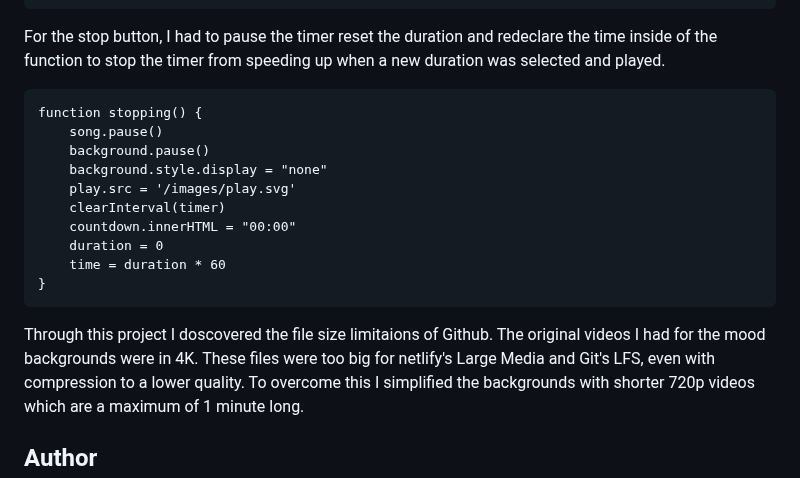
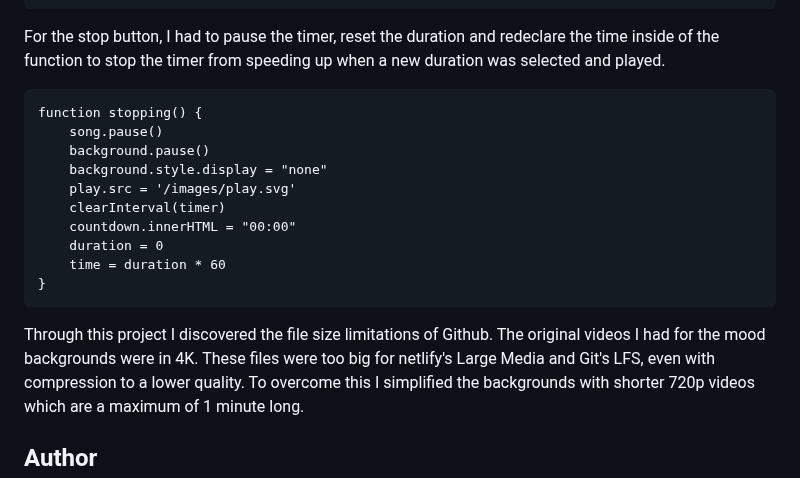
Before and after one commit to SherahIsrael/PeaceOfMind, a Markdown page: README.md, the part around the change. Drawn GitHub-style.

````diff
--- a/README.md
+++ b/README.md
@@ -74,7 +74,7 @@ if(time >= 1) {
     }
 ```
 
-For the stop button, I had to pause the timer reset the duration and redeclare the time inside of the function to stop the timer from
+For the stop button, I had to pause the timer, reset the duration and redeclare the time inside of the function to stop the timer from
 speeding up when a new duration was selected and played.
 
 ```
@@ -90,7 +90,7 @@ function stopping() {
 }
 ```
 
-Through this project I doscovered the file size limitaions of Github. The original videos I had for the mood backgrounds were in 4K.
+Through this project I discovered the file size limitations of Github. The original videos I had for the mood backgrounds were in 4K.
 These files were too big for netlify's Large Media and Git's LFS, even with compression to a lower quality. To overcome this I
 simplified the backgrounds with shorter 720p videos which are a maximum of 1 minute long.
 
````
